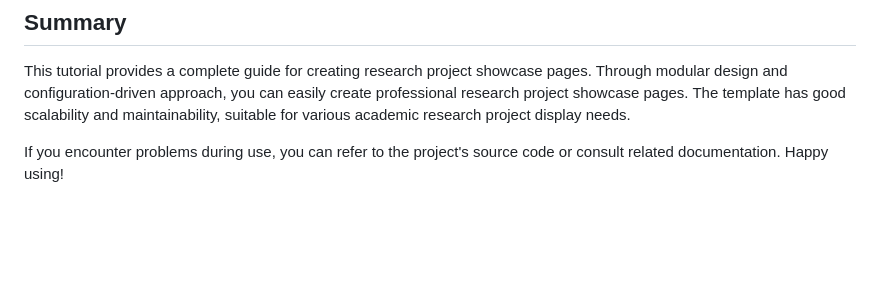
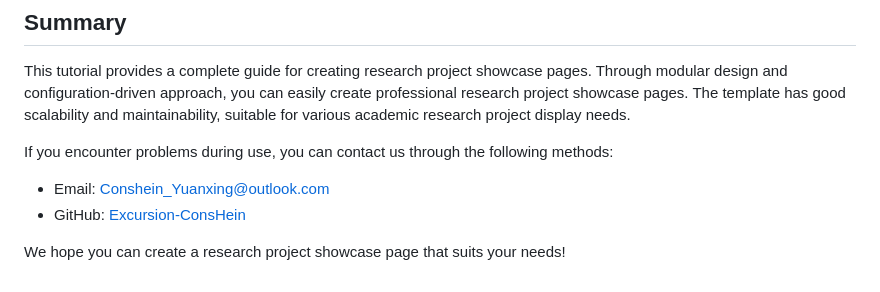
Before and after one commit to Excursion-ConsHein/research-project-page-template, a Markdown page: README.md, the part around the change. GitHub-like rendering; blank space fills up the shorter version.

```diff
--- a/README.md
+++ b/README.md
@@ -518,4 +518,8 @@ You can add theme switching functionality to allow users to switch between light
 
 This tutorial provides a complete guide for creating research project showcase pages. Through modular design and configuration-driven approach, you can easily create professional research project showcase pages. The template has good scalability and maintainability, suitable for various academic research project display needs.
 
-If you encounter problems during use, you can refer to the project's source code or consult related documentation. Happy using!
+If you encounter problems during use, you can contact us through the following methods:
+- Email: Conshein_Yuanxing@outlook.com
+- GitHub: [Excursion-ConsHein](https://github.com/Excursion-ConsHein)
+
+We hope you can create a research project showcase page that suits your needs!
```
Also changed, not shown: README_zh.md (+5 -1 lines).
